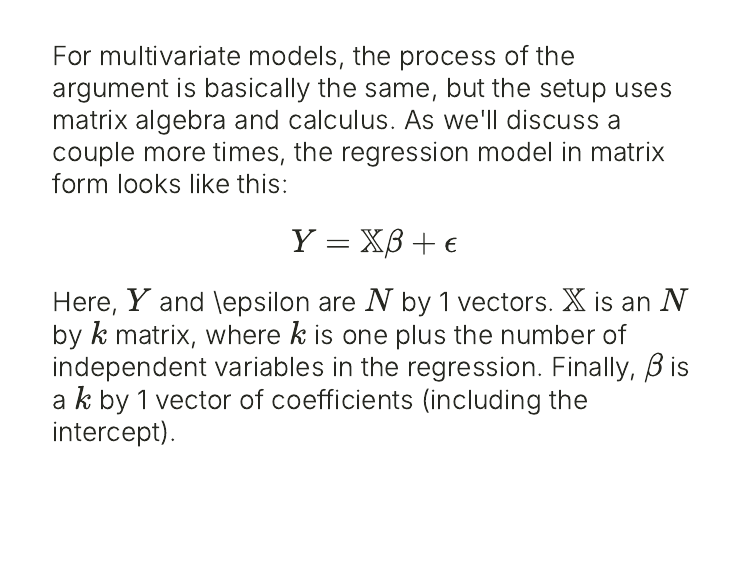
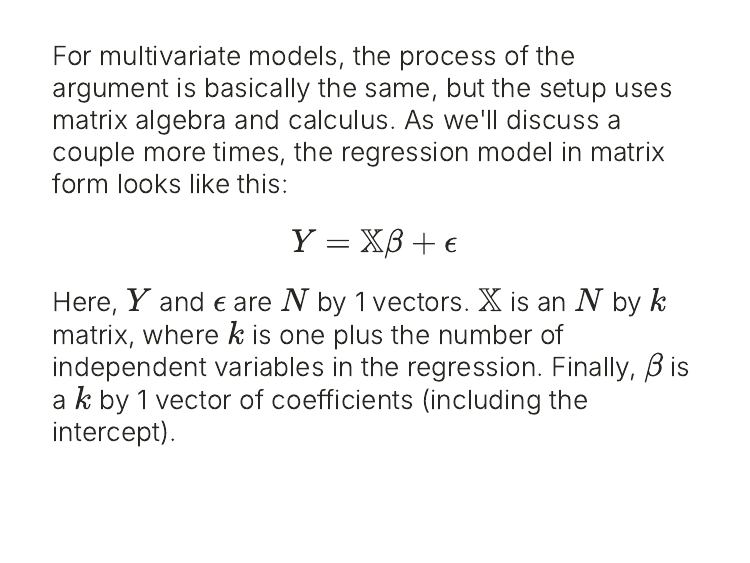
Before and after one commit to jnseawright/ps405, an R Markdown document (Slides/DerivingOLS.Rmd): page 7 of 17. The pictures show the slides in the output file Slides/DerivingOLS.html that the author committed with the source; the slides are laid out offline by our stand-in for remark.js, each with all of its steps uncovered, in fonts that may differ from those the slides ask for, and without slide numbers, shadows or browser add-ons.

Commit message:
quick fix

```diff
--- a/Slides/DerivingOLS.Rmd
+++ b/Slides/DerivingOLS.Rmd
@@ -119,7 +119,7 @@ For multivariate models, the process of the argument is basically the same, but
 
 $$Y = \mathbb{X} \beta + \epsilon$$
 
-Here, $Y$ and \epsilon are $N$ by 1 vectors. $\mathbb{X}$ is an $N$ by $k$ matrix, where $k$ is one plus the number of independent variables in the regression. Finally, $\beta$ is a $k$ by 1 vector of coefficients (including the intercept).
+Here, $Y$ and $\epsilon$ are $N$ by 1 vectors. $\mathbb{X}$ is an $N$ by $k$ matrix, where $k$ is one plus the number of independent variables in the regression. Finally, $\beta$ is a $k$ by 1 vector of coefficients (including the intercept).
 
 ---
 
```
Also changed, not shown: Slides/DerivingOLS.html.
